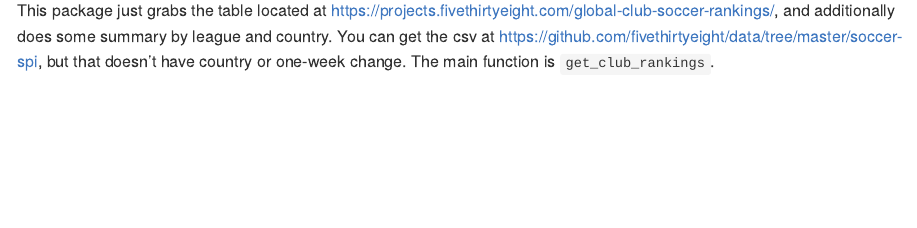
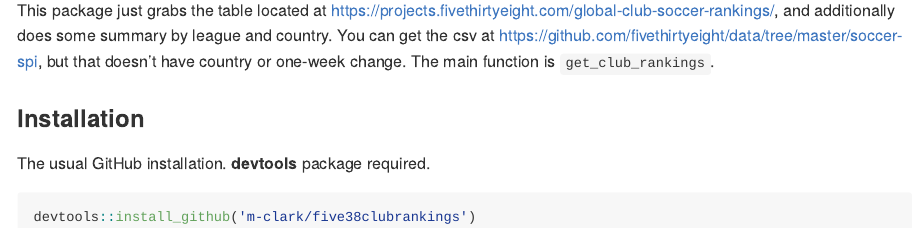
Before and after one commit to m-clark/five38clubrankings, an R Markdown document (README.Rmd): the page in a window 1100 px wide, from 110 px down before the commit and from 90 px down after it, so that both start at the same text. The pictures show the output file README.md that the author committed with the source, drawn offline in the style of GitHub; badge pictures from the web are left out.

Commit message:
add installation

````diff
--- a/README.Rmd
+++ b/README.Rmd
@@ -21,0 +25,7 @@
+### Installation
+
+The usual GitHub installation. **devtools** package required.
+
+```{r eval=FALSE}
+devtools::install_github('m-clark/five38clubrankings')
+```
````
Also changed, not shown: README.md, README.Rmd (5 more changed lines).
